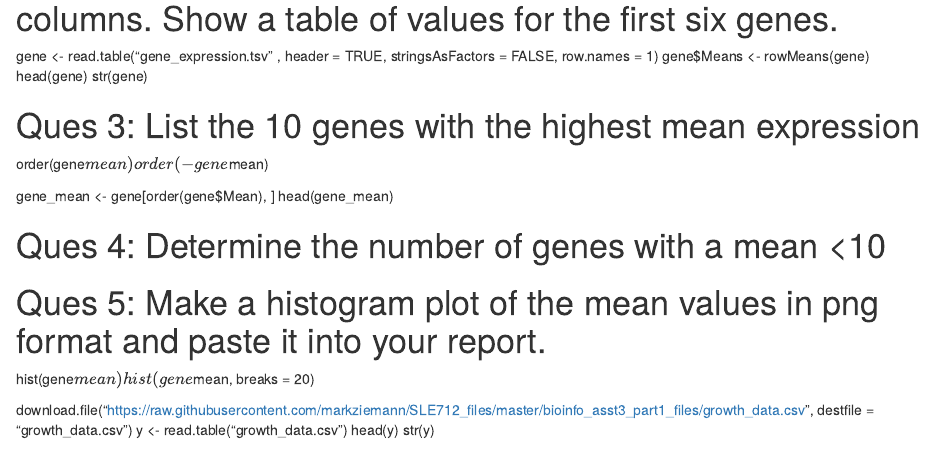
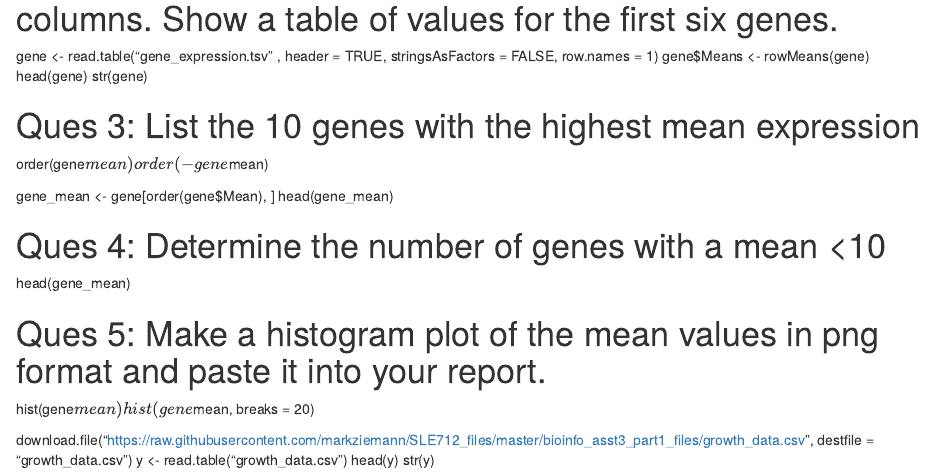
Before and after one commit to nitinsharmagroup/Bioinformatics-assignement, an R Markdown document (Assignment.Rmd): the page in a window 1100 px wide, from 260 px down. Rendered offline with R 4.5, knitr and Pandoc, with nearby package versions.

```diff
--- a/Assignment.Rmd
+++ b/Assignment.Rmd
@@ -22,7 +22,7 @@
 head(gene_mean)
 
 # Ques 4: Determine the number of genes with a mean <10
-
+head(gene_mean)
 
 # Ques 5: Make a histogram plot of the mean values in png format and paste it into your report.
 hist(gene$mean)
```
